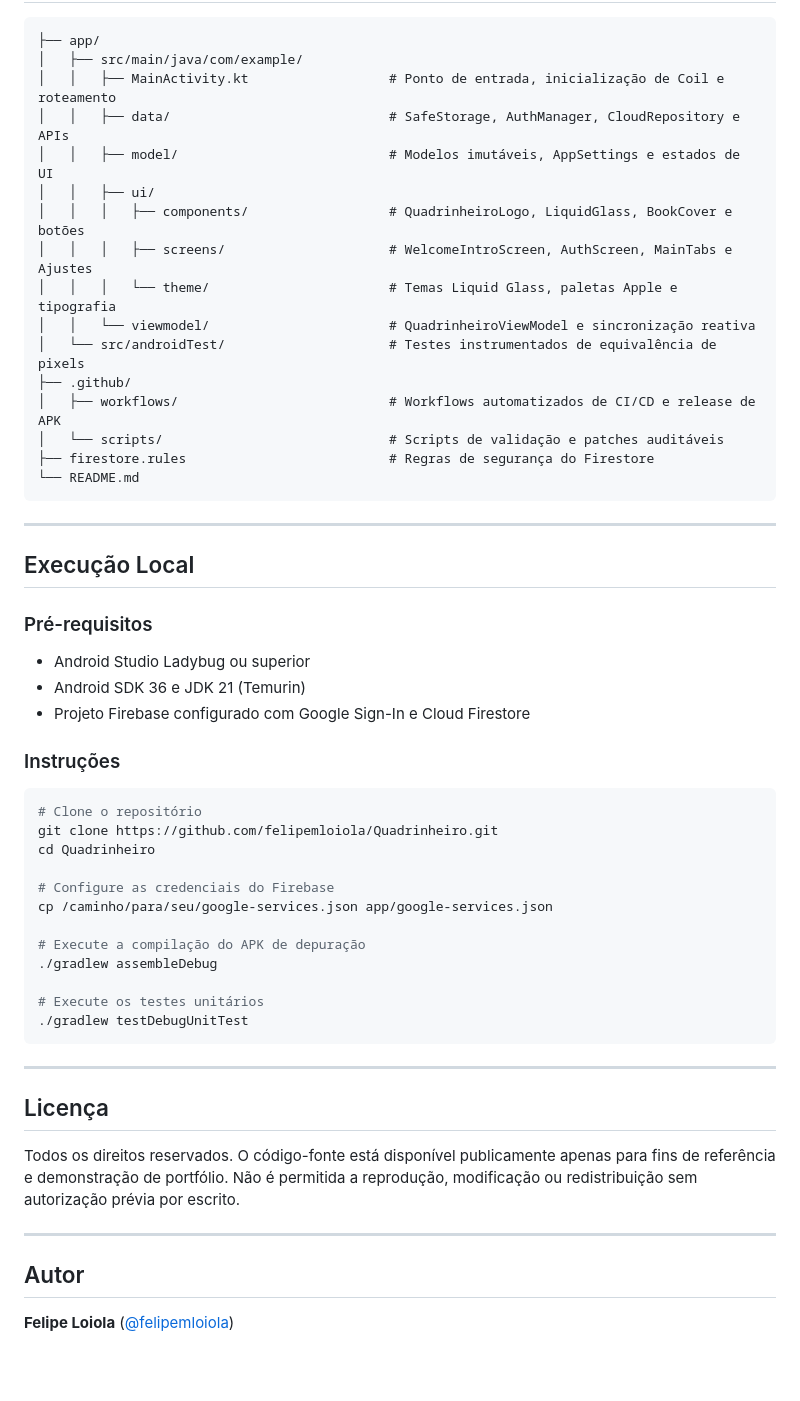
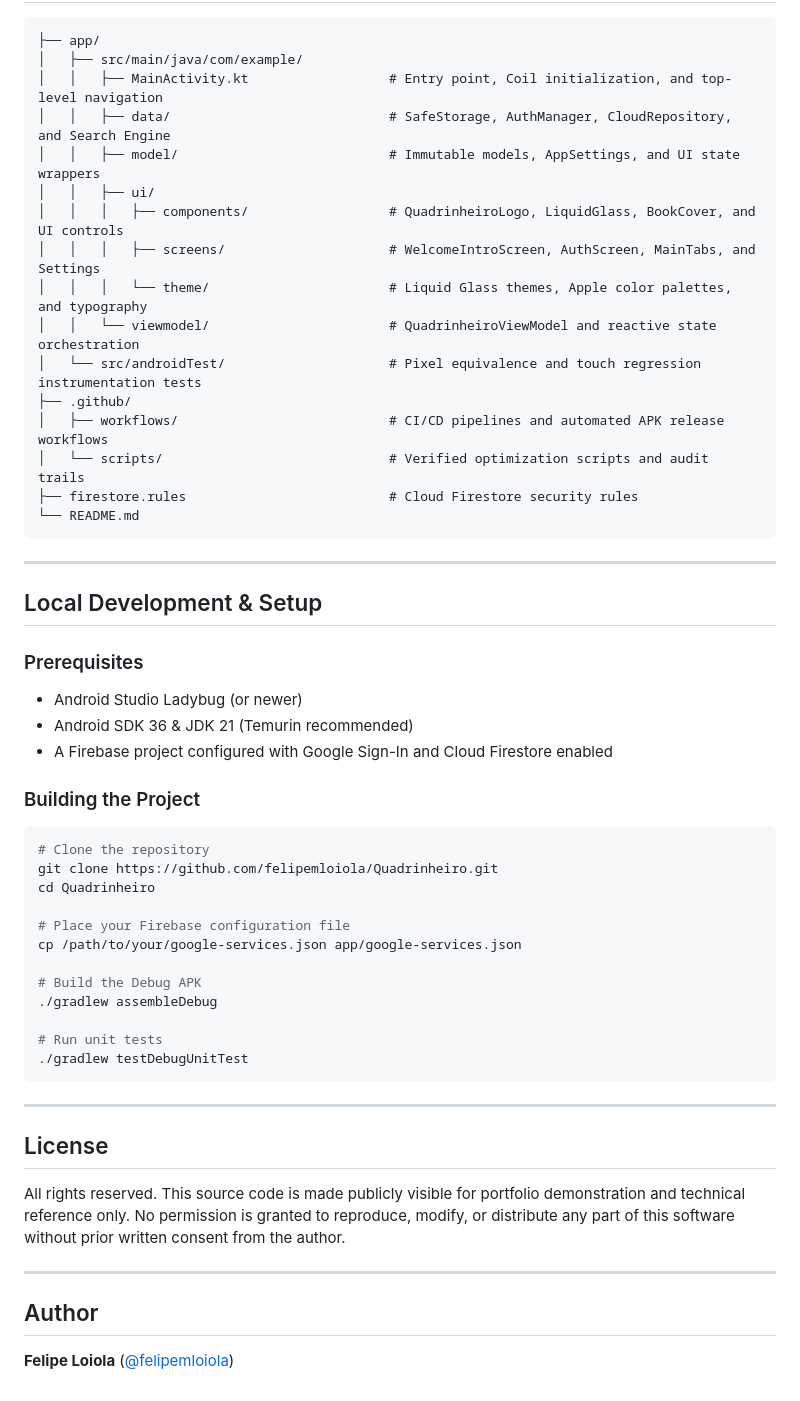
Before and after one commit to felipemloiola/Quadrinheiro, a Markdown page: README.md, the part around one of its changes. Drawn GitHub-style; blank space fills up the shorter version.

````diff
--- a/README.md
+++ b/README.md
@@ -64,56 +64,56 @@ O **Quadrinheiro** é um aplicativo Android nativo construído com Jetpack Compo
 ```text
 ├── app/
 │   ├── src/main/java/com/example/
-│   │   ├── MainActivity.kt                  # Ponto de entrada, inicialização de Coil e roteamento
-│   │   ├── data/                            # SafeStorage, AuthManager, CloudRepository e APIs
-│   │   ├── model/                           # Modelos imutáveis, AppSettings e estados de UI
+│   │   ├── MainActivity.kt                  # Entry point, Coil initialization, and top-level navigation
+│   │   ├── data/                            # SafeStorage, AuthManager, CloudRepository, and Search Engine
+│   │   ├── model/                           # Immutable models, AppSettings, and UI state wrappers
 │   │   ├── ui/
-│   │   │   ├── components/                  # QuadrinheiroLogo, LiquidGlass, BookCover e botões
-│   │   │   ├── screens/                     # WelcomeIntroScreen, AuthScreen, MainTabs e Ajustes
-│   │   │   └── theme/                       # Temas Liquid Glass, paletas Apple e tipografia
-│   │   └── viewmodel/                       # QuadrinheiroViewModel e sincronização reativa
-│   └── src/androidTest/                     # Testes instrumentados de equivalência de pixels
+│   │   │   ├── components/                  # QuadrinheiroLogo, LiquidGlass, BookCover, and UI controls
+│   │   │   ├── screens/                     # WelcomeIntroScreen, AuthScreen, MainTabs, and Settings
+│   │   │   └── theme/                       # Liquid Glass themes, Apple color palettes, and typography
+│   │   └── viewmodel/                       # QuadrinheiroViewModel and reactive state orchestration
+│   └── src/androidTest/                     # Pixel equivalence and touch regression instrumentation tests
 ├── .github/
-│   ├── workflows/                           # Workflows automatizados de CI/CD e release de APK
-│   └── scripts/                             # Scripts de validação e patches auditáveis
-├── firestore.rules                          # Regras de segurança do Firestore
+│   ├── workflows/                           # CI/CD pipelines and automated APK release workflows
+│   └── scripts/                             # Verified optimization scripts and audit trails
+├── firestore.rules                          # Cloud Firestore security rules
 └── README.md
 ```
 
 ---
 
-## Execução Local
+## Local Development & Setup
 
-### Pré-requisitos
-- Android Studio Ladybug ou superior
-- Android SDK 36 e JDK 21 (Temurin)
-- Projeto Firebase configurado com Google Sign-In e Cloud Firestore
+### Prerequisites
+- Android Studio Ladybug (or newer)
+- Android SDK 36 & JDK 21 (Temurin recommended)
+- A Firebase project configured with Google Sign-In and Cloud Firestore enabled
 
-### Instruções
+### Building the Project
 
 ```bash
-# Clone o repositório
+# Clone the repository
 git clone https://github.com/felipemloiola/Quadrinheiro.git
 cd Quadrinheiro
 
-# Configure as credenciais do Firebase
-cp /caminho/para/seu/google-services.json app/google-services.json
+# Place your Firebase configuration file
+cp /path/to/your/google-services.json app/google-services.json
 
-# Execute a compilação do APK de depuração
+# Build the Debug APK
 ./gradlew assembleDebug
 
-# Execute os testes unitários
+# Run unit tests
 ./gradlew testDebugUnitTest
 ```
 
 ---
 
-## Licença
+## License
 
-Todos os direitos reservados. O código-fonte está disponível publicamente apenas para fins de referência e demonstração de portfólio. Não é permitida a reprodução, modificação ou redistribuição sem autorização prévia por escrito.
+All rights reserved. This source code is made publicly visible for portfolio demonstration and technical reference only. No permission is granted to reproduce, modify, or distribute any part of this software without prior written consent from the author.
 
 ---
 
-## Autor
+## Author
 
 **Felipe Loiola** ([@felipemloiola](https://github.com/felipemloiola))
````
Also changed, not shown: other parts of README.md (+33 -33 lines).
